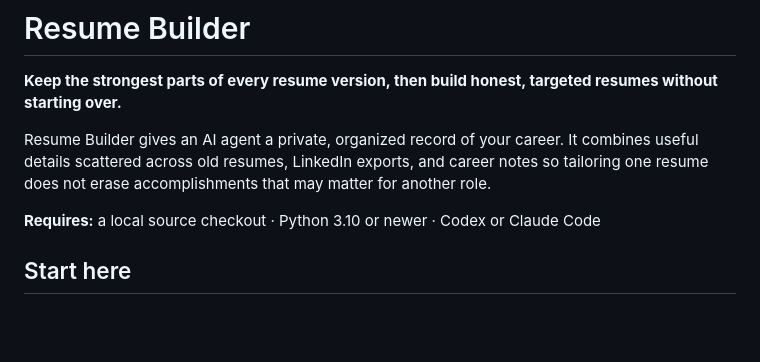
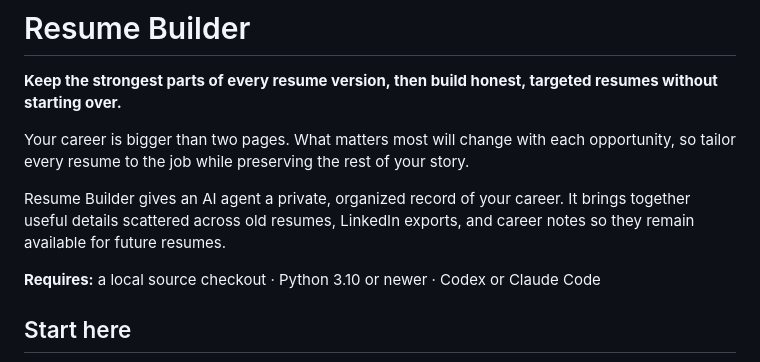
Before and after one commit to Jordan-Horner/resume-builder, a Markdown page: README.md, the part around the change. GitHub-like rendering; blank space fills up the shorter version.

Commit message:
Clarify README introduction

```diff
--- a/README.md
+++ b/README.md
@@ -3,10 +3,13 @@
 **Keep the strongest parts of every resume version, then build honest, targeted
 resumes without starting over.**
 
+Your career is bigger than two pages. What matters most will change with each
+opportunity, so tailor every resume to the job while preserving the rest of your
+story.
+
 Resume Builder gives an AI agent a private, organized record of your career. It
-combines useful details scattered across old resumes, LinkedIn exports, and career
-notes so tailoring one resume does not erase accomplishments that may matter for
-another role.
+brings together useful details scattered across old resumes, LinkedIn exports,
+and career notes so they remain available for future resumes.
 
 **Requires:** a local source checkout · Python 3.10 or newer · Codex or Claude Code
 
```
